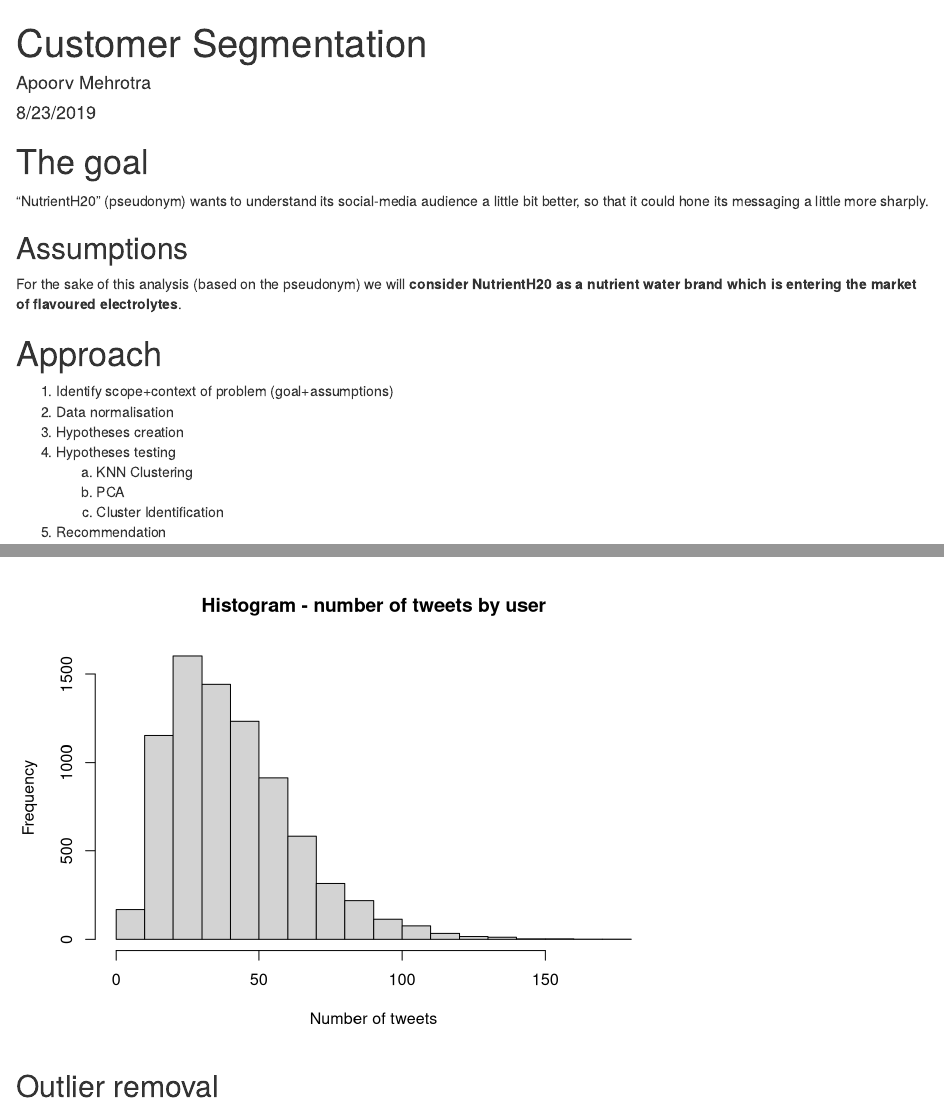
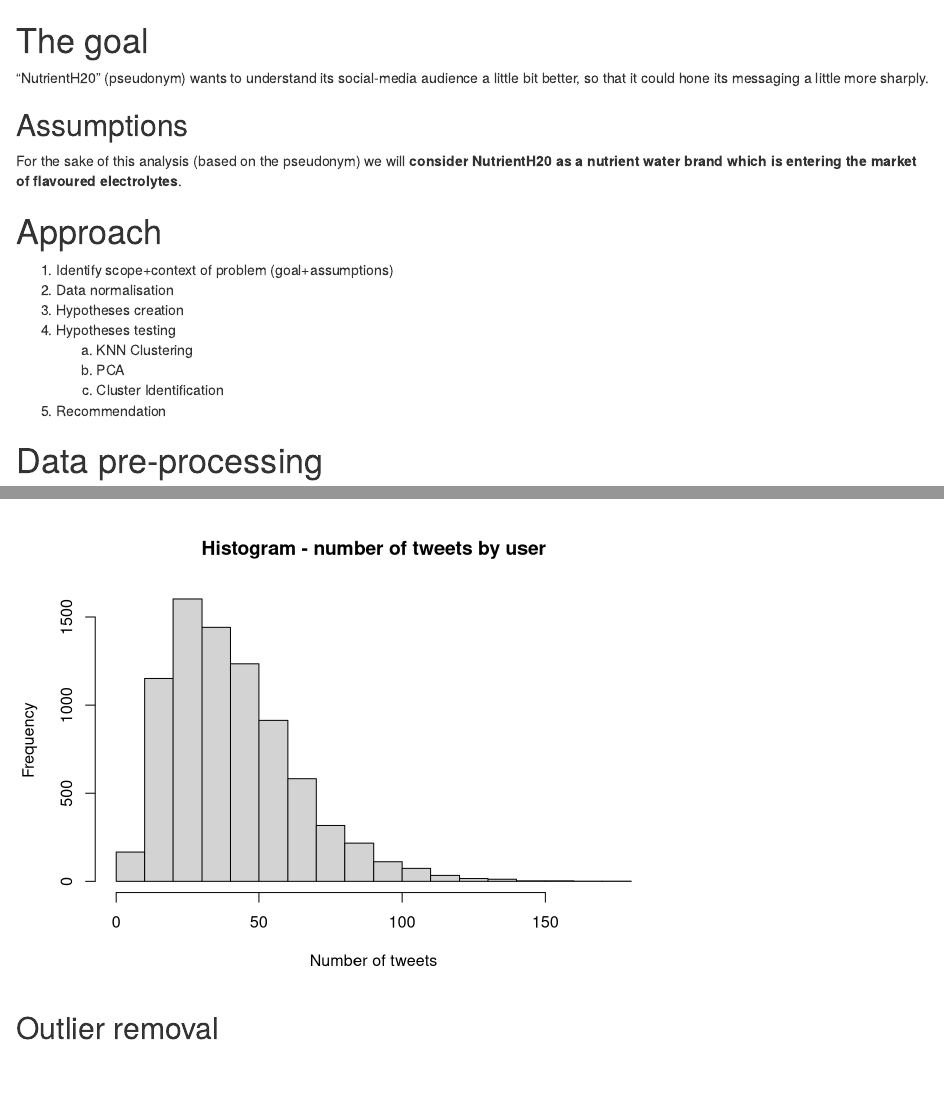
Before and after one commit to SatthikGhosh/Customer_Segmentation, an R Markdown document (Customer_Segmentation.Rmd): the page in a window 1100 px wide, from its top, and a second part further down, joined at a grey line. Rendered offline with R 4.5, knitr and Pandoc, with nearby package versions; both versions are drawn in the output format of the newer one; some code elsewhere in the file could not run offline.

Commit message:
Update Customer_Segmentation.Rmd

````diff
--- a/Customer_Segmentation.Rmd
+++ b/Customer_Segmentation.Rmd
@@ -1,10 +1,3 @@
----
-title: "Customer Segmentation"
-author: "Apoorv Mehrotra"
-date: "8/23/2019"
-output: github_document
----
-
 ```{r package_calls, include=FALSE}
 knitr::opts_chunk$set(echo = TRUE)
 library(knitr)
````
